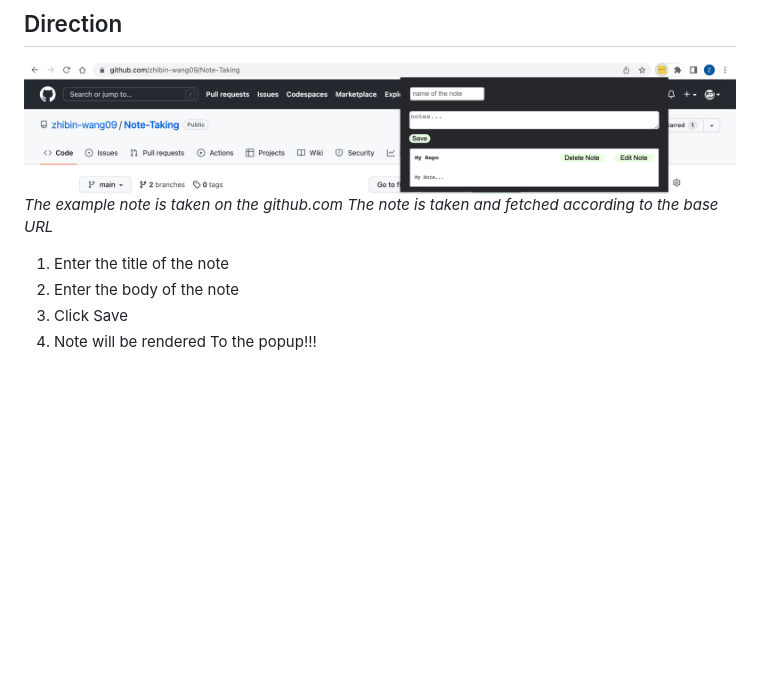
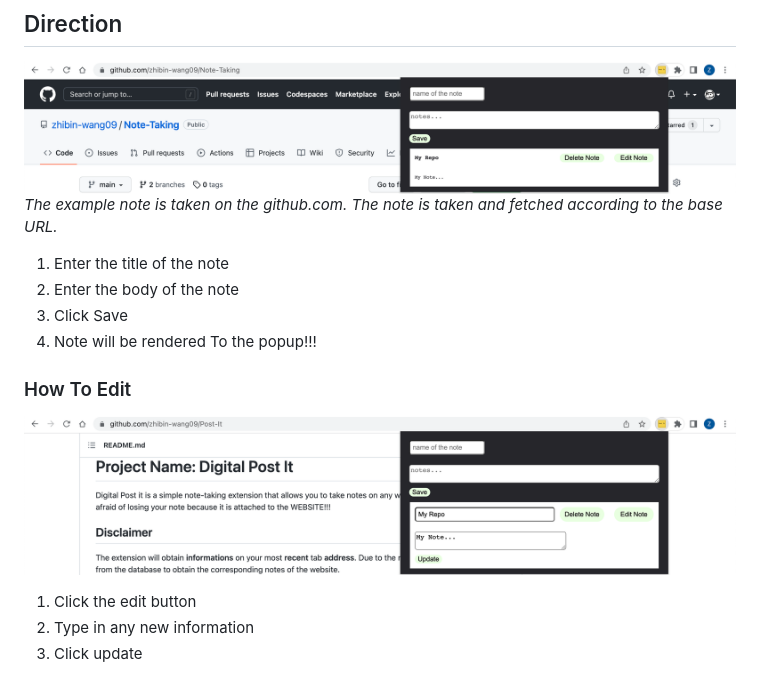
Before and after one commit to zhibin-wang09/Post-It, a Markdown page: README.md, the part around the change. GitHub-like rendering; pictures changed too: img/Edit.png (added); blank space fills up the shorter version.

Commit message:
Direction on how to edit

```diff
--- a/README.md
+++ b/README.md
@@ -7,9 +7,14 @@ The extension will obtain **informations** on your most **recent** tab **address
 
 ## Direction ##
 ![Note taken on github.com](./img/Ex1.png?raw=true "Post It on github.com")
-*The example note is taken on the github.com*
-*The note is taken and fetched according to the base URL*
+*The example note is taken on the github.com. The note is taken and fetched according to the base URL.*
 1. Enter the title of the note
 2. Enter the body of the note
 3. Click Save
 4. Note will be rendered To the popup!!!
+
+### How To Edit ###
+![Editing a Note](./img/Edit.png "Editing a note")
+1. Click the edit button
+2. Type in any new information
+3. Click update
```
